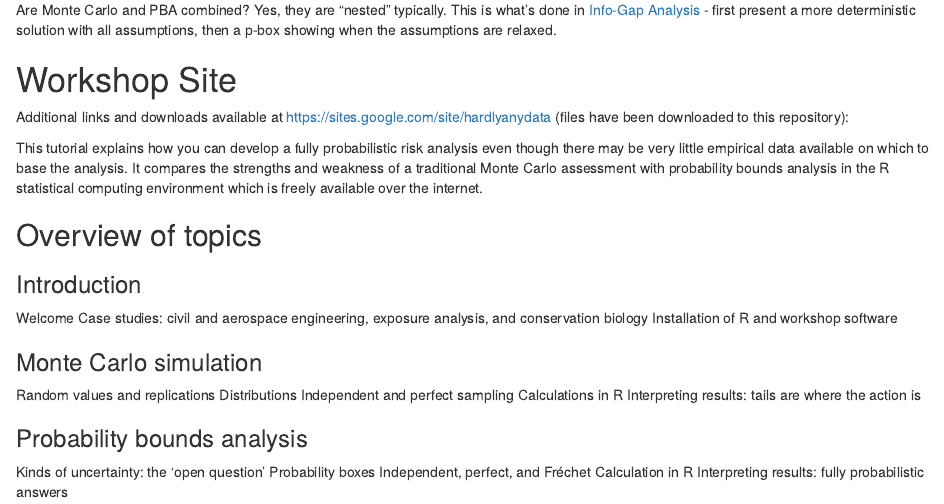
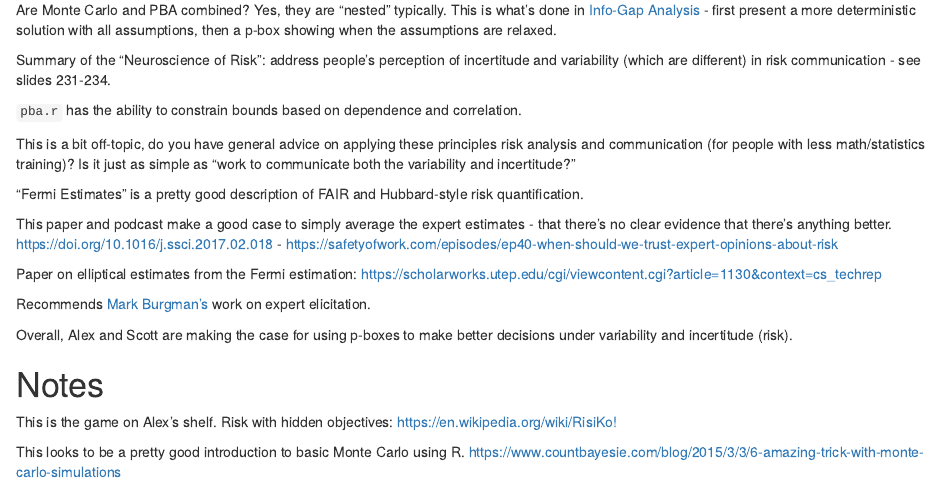
Before and after one commit to jabenninghoff/workshop7, an R Markdown document (analysis/workshop-notes.Rmd): the page in a window 1100 px wide, from 1070 px down. Rendered offline with R 4.5, knitr and Pandoc, with nearby package versions.

Commit message:
Final part of workshop

```diff
--- a/analysis/workshop-notes.Rmd
+++ b/analysis/workshop-notes.Rmd
@@ -56,6 +56,28 @@ What we're doing with FAIR and similar analyses is really just scratching the su
 Second-order Monte Carlo analysis will be bounded within the p-box, and it's highly unlikely it will show the complete p-box.
 
 Are Monte Carlo and PBA combined? Yes, they are "nested" typically. This is what's done in [Info-Gap Analysis](https://en.wikipedia.org/wiki/Info-gap_decision_theory) - first present a more deterministic solution with all assumptions, then a p-box showing when the assumptions are relaxed.
+
+Summary of the "Neuroscience of Risk": address people's perception of incertitude and variability (which are different) in risk communication - see slides 231-234.
+
+`pba.r` has the ability to constrain bounds based on dependence and correlation.
+
+This is a bit off-topic, do you have general advice on applying these principles risk analysis and communication (for people with less math/statistics training)? Is it just as simple as "work to communicate both the variability and incertitude?"
+
+"Fermi Estimates" is a pretty good description of FAIR and Hubbard-style risk quantification.
+
+This paper and podcast make a good case to simply average the expert estimates - that there's no clear evidence that there’s anything better. https://doi.org/10.1016/j.ssci.2017.02.018 - https://safetyofwork.com/episodes/ep40-when-should-we-trust-expert-opinions-about-risk
+
+Paper on elliptical estimates from the Fermi estimation: https://scholarworks.utep.edu/cgi/viewcontent.cgi?article=1130&context=cs_techrep
+
+Recommends [Mark Burgman's](https://scholar.google.com/citations?user=O4YYKCsAAAAJ&hl=en&oi=ao) work on expert elicitation.
+
+Overall, Alex and Scott are making the case for using p-boxes to make better decisions under variability and incertitude (risk).
+
+# Notes
+
+This is the game on Alex's shelf. Risk with hidden objectives: <https://en.wikipedia.org/wiki/RisiKo!>
+
+This looks to be a pretty good introduction to basic Monte Carlo using R. https://www.countbayesie.com/blog/2015/3/3/6-amazing-trick-with-monte-carlo-simulations
 
 # Workshop Site
 
```
Also changed, not shown: analysis/workshop.Rmd (+3 -1 lines).
